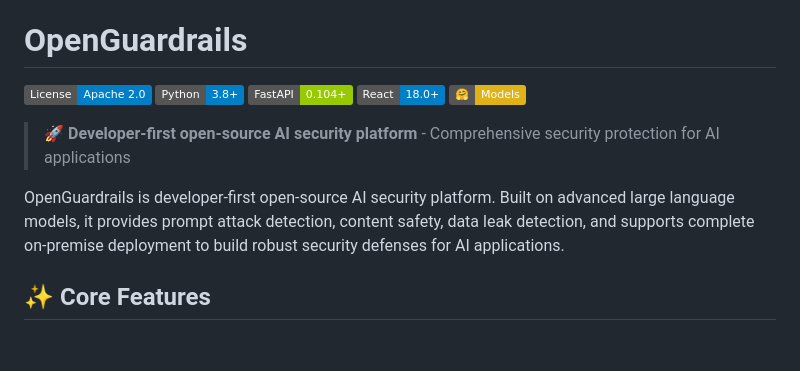
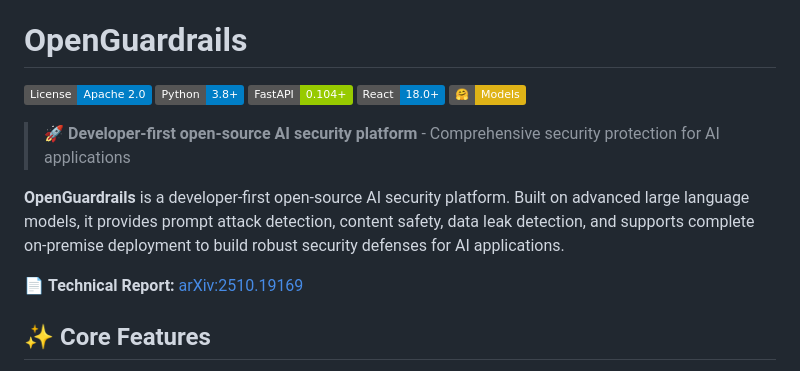
Before and after one commit to openguardrails/openguardrails, a Markdown page: README.md, the part around one of its changes. GitHub-like rendering; badges without logos; blank space fills up the shorter version.

```diff
--- a/README.md
+++ b/README.md
@@ -17,7 +17,9 @@
 
 > 🚀 **Developer-first open-source AI security platform** - Comprehensive security protection for AI applications
 
-OpenGuardrails is developer-first open-source AI security platform. Built on advanced large language models, it provides prompt attack detection, content safety, data leak detection, and supports complete on-premise deployment to build robust security defenses for AI applications.
+**OpenGuardrails** is a developer-first open-source AI security platform. Built on advanced large language models, it provides prompt attack detection, content safety, data leak detection, and supports complete on-premise deployment to build robust security defenses for AI applications.
+
+📄 **Technical Report:** [arXiv:2510.19169](https://arxiv.org/abs/2510.19169)
 
 ## ✨ Core Features
 
```
Also changed, not shown: other parts of README.md (+1 -1 lines).
